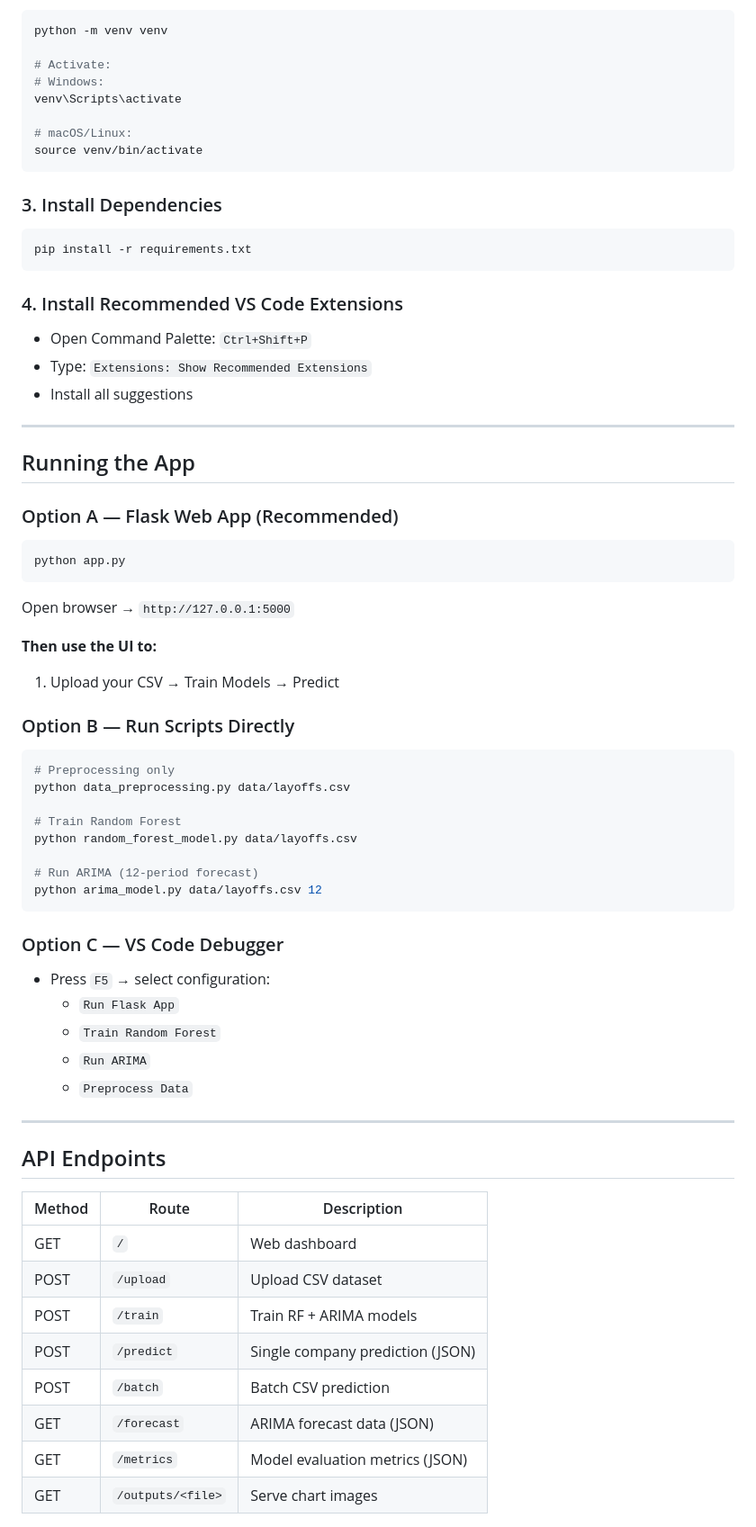
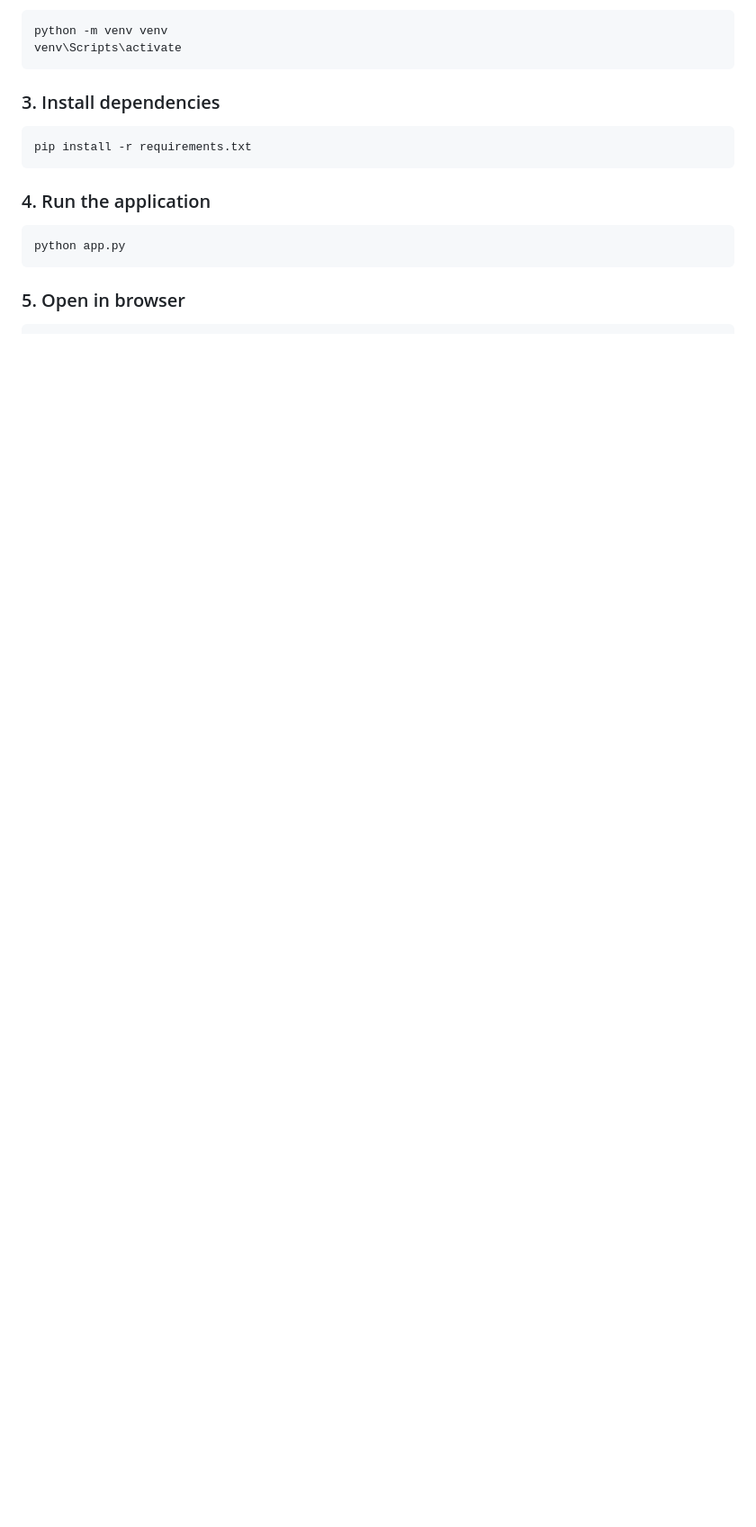
Before and after one commit to Reddiah16/Layoff_rate_Forecasting, a Markdown page: README.md, the part around one of its changes. Shown at 90% size. Rendered like a GitHub page; blank space fills up the shorter version.

````diff
--- a/README.md
+++ b/README.md
@@ -77,68 +78,17 @@ code layoff_forecasting/
 ```bash
 python -m venv venv
-
-# Activate:
-# Windows:
 venv\Scripts\activate
-
-# macOS/Linux:
-source venv/bin/activate
 ```
 
-### 3. Install Dependencies
+### 3. Install dependencies
 ```bash
 pip install -r requirements.txt
 ```
 
-### 4. Install Recommended VS Code Extensions
-- Open Command Palette: `Ctrl+Shift+P`
-- Type: `Extensions: Show Recommended Extensions`
-- Install all suggestions
-
----
-
-## Running the App
-
-### Option A — Flask Web App (Recommended)
+### 4. Run the application
 ```bash
 python app.py
 ```
-Open browser → `http://127.0.0.1:5000`
 
-**Then use the UI to:**
-1. Upload your CSV → Train Models → Predict
-
-### Option B — Run Scripts Directly
-```bash
-# Preprocessing only
-python data_preprocessing.py data/layoffs.csv
-
-# Train Random Forest
-python random_forest_model.py data/layoffs.csv
-
-# Run ARIMA (12-period forecast)
-python arima_model.py data/layoffs.csv 12
+### 5. Open in browser
 ```
-
-### Option C — VS Code Debugger
-- Press `F5` → select configuration:
-  - `Run Flask App`
-  - `Train Random Forest`
-  - `Run ARIMA`
-  - `Preprocess Data`
-
----
-
-## API Endpoints
-
-| Method | Route              | Description                        |
-|--------|--------------------|------------------------------------|
-| GET    | `/`                | Web dashboard                      |
-| POST   | `/upload`          | Upload CSV dataset                 |
-| POST   | `/train`           | Train RF + ARIMA models            |
-| POST   | `/predict`         | Single company prediction (JSON)   |
-| POST   | `/batch`           | Batch CSV prediction               |
-| GET    | `/forecast`        | ARIMA forecast data (JSON)         |
-| GET    | `/metrics`         | Model evaluation metrics (JSON)    |
-| GET    | `/outputs/<file>`  | Serve chart images                 |
-
````
Also changed, not shown: other parts of README.md (+88 -114 lines).
